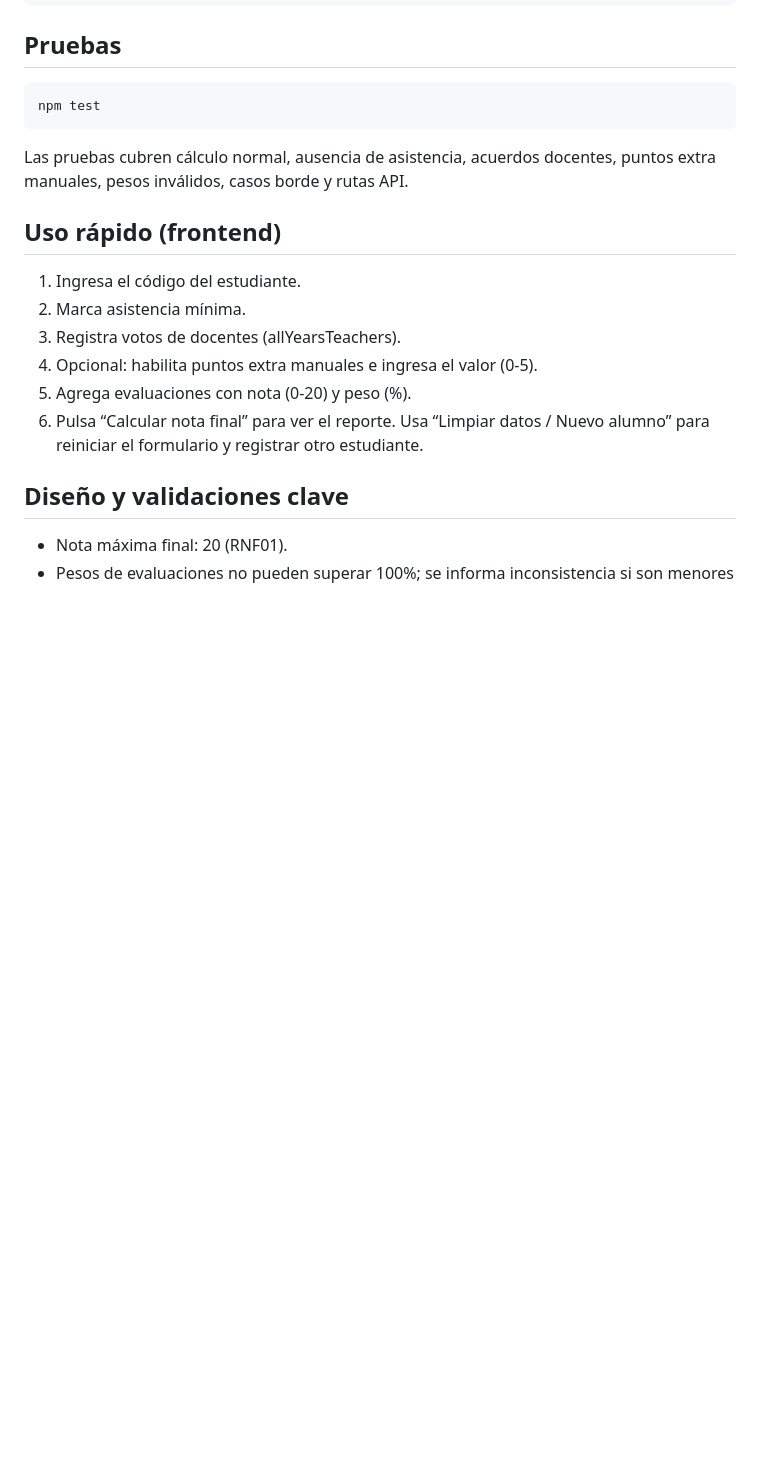
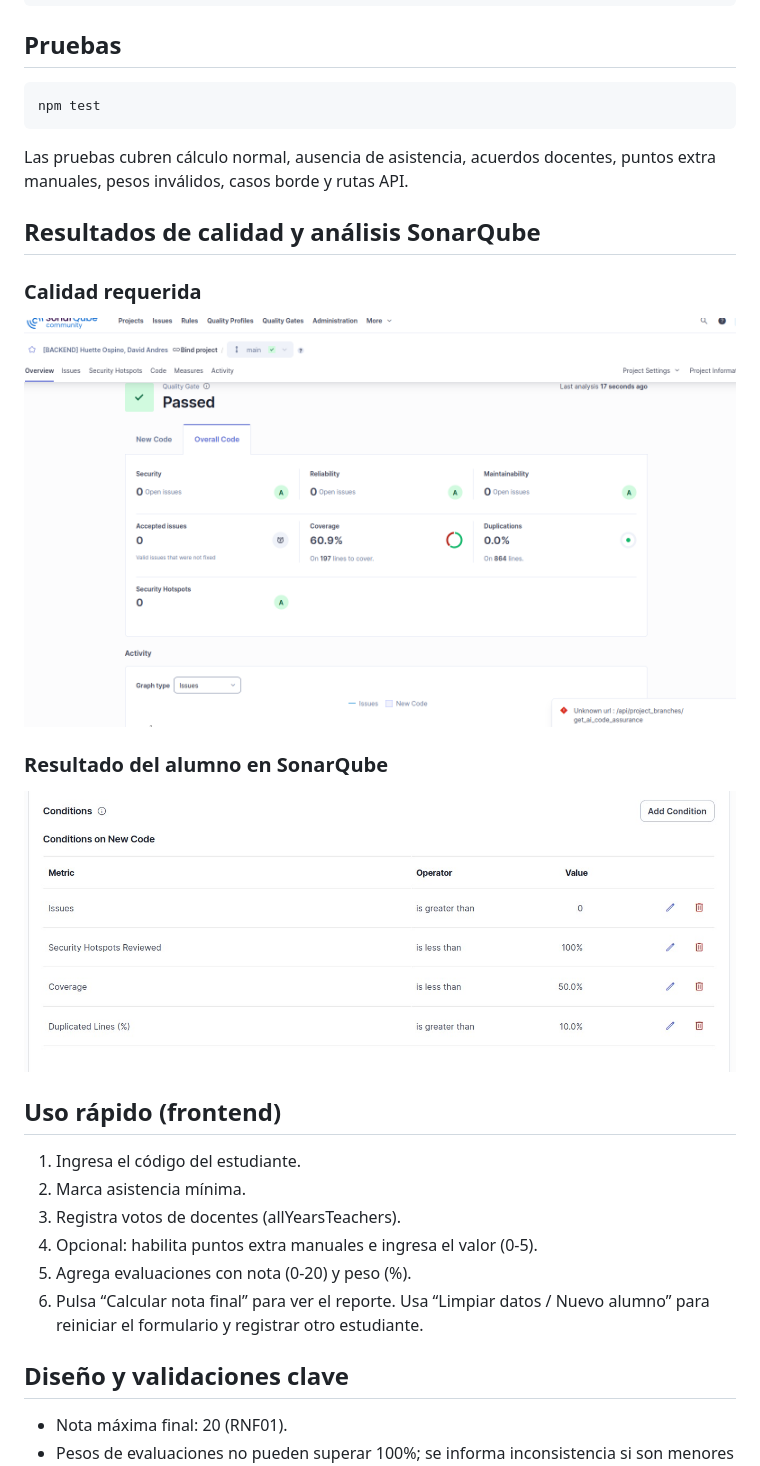
Before and after one commit to Davidht77/examen-software, a Markdown page: README.md, the part around the change printed below. GitHub-like rendering; pictures changed too: quality.png (added), sonnar.png (added); blank space fills up the shorter version.

Commit message:
added sonnar

````diff
--- a/README.md
+++ b/README.md
@@ -30,6 +32,15 @@ npm test
 ```
 Las pruebas cubren cálculo normal, ausencia de asistencia, acuerdos docentes, puntos extra manuales, pesos inválidos, casos borde y rutas API.
 
+
+## Resultados de calidad y análisis SonarQube
+
+### Calidad requerida
+![Calidad requerida](quality.png)
+
+### Resultado del alumno en SonarQube
+![Resultado SonarQube](sonnar.png)
+
 ## Uso rápido (frontend)
 1. Ingresa el código del estudiante.
 2. Marca asistencia mínima.
````
Also changed, not shown: other parts of README.md (+2 -0 lines), 1 other file.
